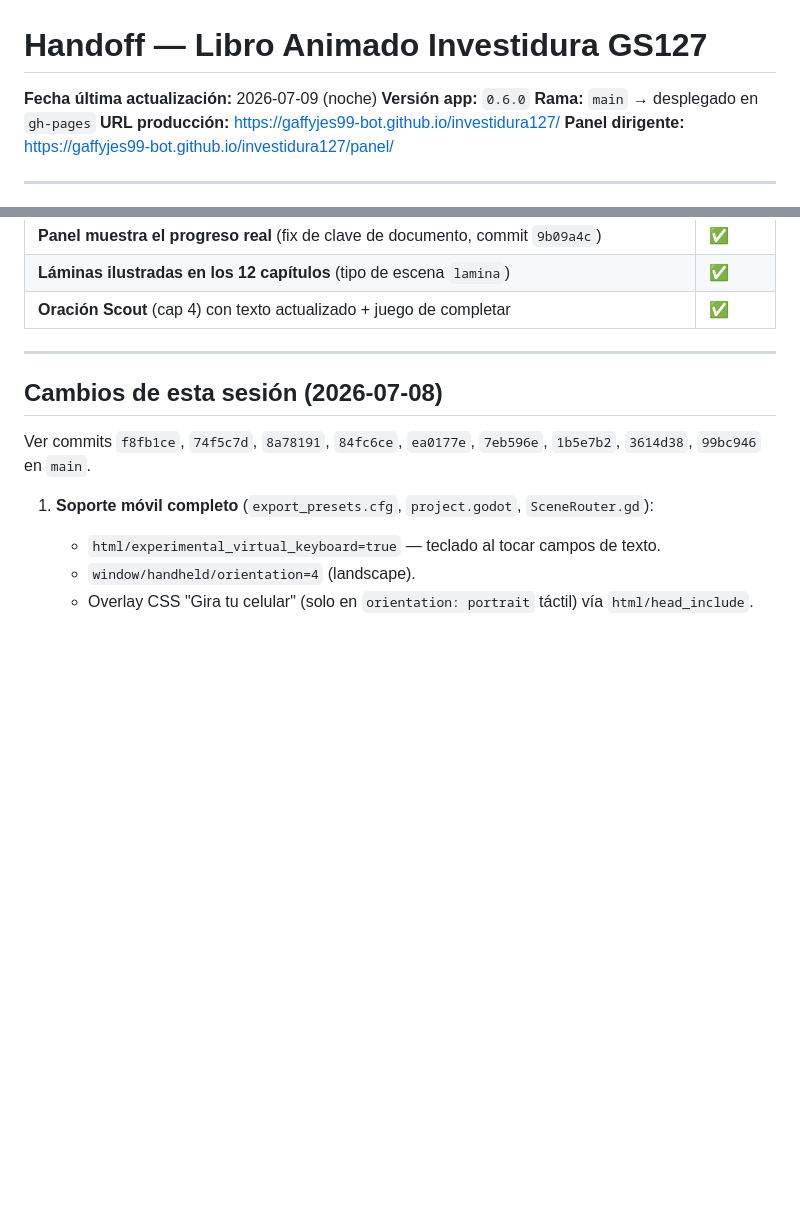
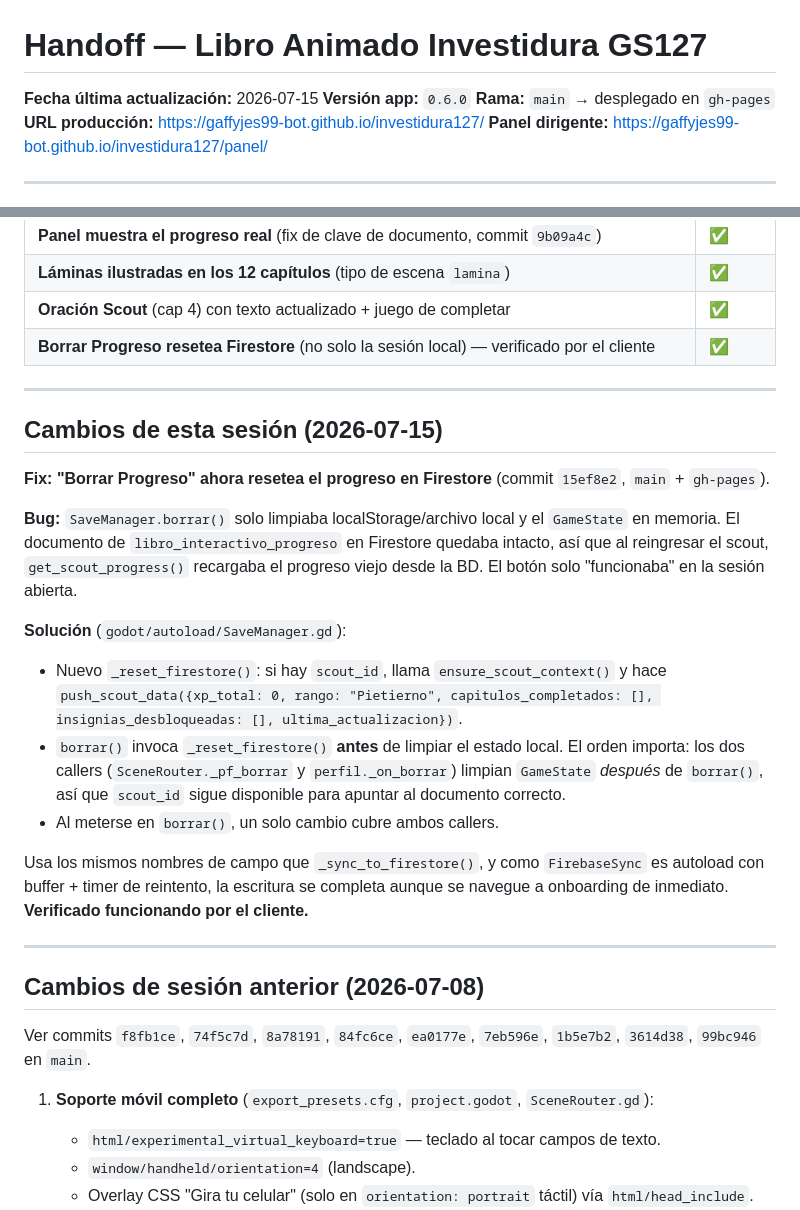
Before and after one commit to gaffyjes99-bot/investidura127, a Markdown page: HANDOFF.md, 2 parts joined by grey strips. GitHub-like rendering; blank space fills up the shorter version.

Commit message:
docs: HANDOFF.md — fix Borrar Progreso resetea Firestore (2026-07-15)
Co-Authored-By: Claude Opus 4.8 <noreply@anthropic.com>

```diff
--- a/HANDOFF.md
+++ b/HANDOFF.md
@@ -1,6 +1,6 @@
 # Handoff — Libro Animado Investidura GS127
 
-**Fecha última actualización:** 2026-07-09 (noche)
+**Fecha última actualización:** 2026-07-15
 **Versión app:** `0.6.0`
 **Rama:** `main` → desplegado en `gh-pages`
 **URL producción:** https://gaffyjes99-bot.github.io/investidura127/
@@ -40,10 +40,34 @@ Sirve para confirmar si el celular tiene la versión nueva o una cacheada. Se ge
 | **Panel muestra el progreso real** (fix de clave de documento, commit `9b09a4c`) | ✅ |
 | **Láminas ilustradas en los 12 capítulos** (tipo de escena `lamina`) | ✅ |
 | **Oración Scout** (cap 4) con texto actualizado + juego de completar | ✅ |
+| **Borrar Progreso resetea Firestore** (no solo la sesión local) — verificado por el cliente | ✅ |
 
 ---
 
-## Cambios de esta sesión (2026-07-08)
+## Cambios de esta sesión (2026-07-15)
+
+**Fix: "Borrar Progreso" ahora resetea el progreso en Firestore** (commit `15ef8e2`, `main` + `gh-pages`).
+
+**Bug:** `SaveManager.borrar()` solo limpiaba localStorage/archivo local y el `GameState` en memoria.
+El documento de `libro_interactivo_progreso` en Firestore quedaba intacto, así que al reingresar el
+scout, `get_scout_progress()` recargaba el progreso viejo desde la BD. El botón solo "funcionaba" en
+la sesión abierta.
+
+**Solución** (`godot/autoload/SaveManager.gd`):
+- Nuevo `_reset_firestore()`: si hay `scout_id`, llama `ensure_scout_context()` y hace
+  `push_scout_data({xp_total: 0, rango: "Pietierno", capitulos_completados: [], insignias_desbloqueadas: [], ultima_actualizacion})`.
+- `borrar()` invoca `_reset_firestore()` **antes** de limpiar el estado local. El orden importa:
+  los dos callers (`SceneRouter._pf_borrar` y `perfil._on_borrar`) limpian `GameState` *después* de
+  `borrar()`, así que `scout_id` sigue disponible para apuntar al documento correcto.
+- Al meterse en `borrar()`, un solo cambio cubre ambos callers.
+
+Usa los mismos nombres de campo que `_sync_to_firestore()`, y como `FirebaseSync` es autoload con
+buffer + timer de reintento, la escritura se completa aunque se navegue a onboarding de inmediato.
+**Verificado funcionando por el cliente.**
+
+---
+
+## Cambios de sesión anterior (2026-07-08)
 
 Ver commits `f8fb1ce`, `74f5c7d`, `8a78191`, `84fc6ce`, `ea0177e`, `7eb596e`, `1b5e7b2`, `3614d38`, `99bc946` en `main`.
 
```
